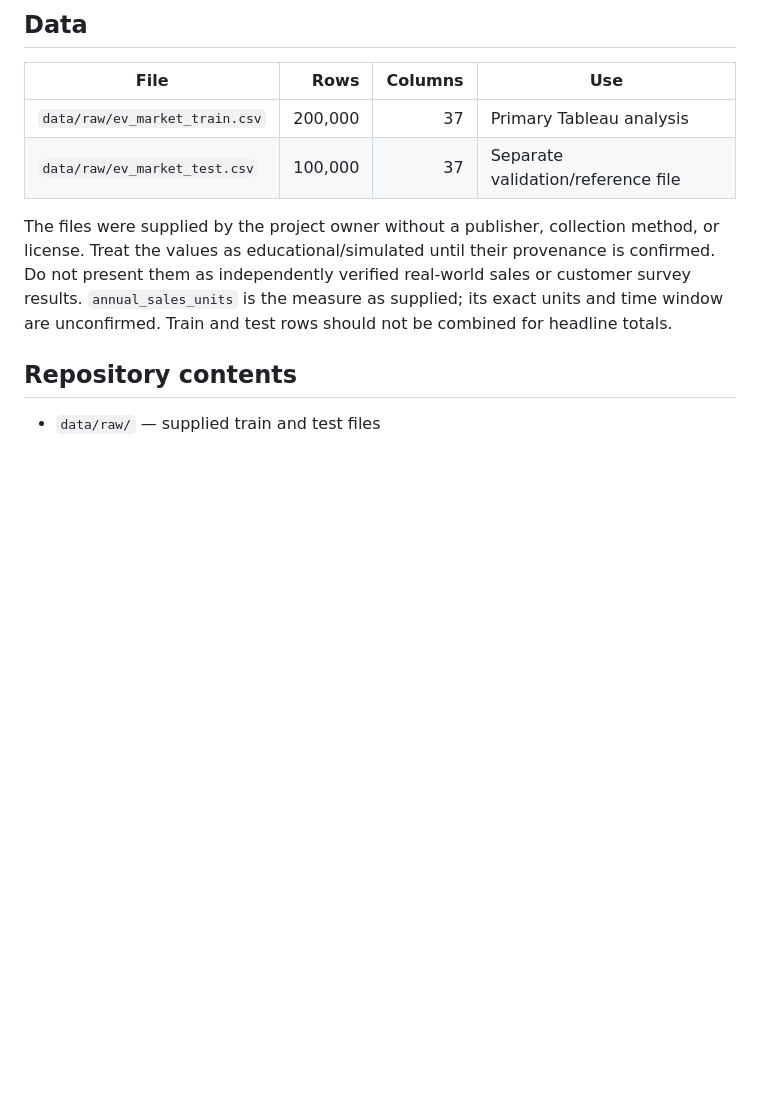
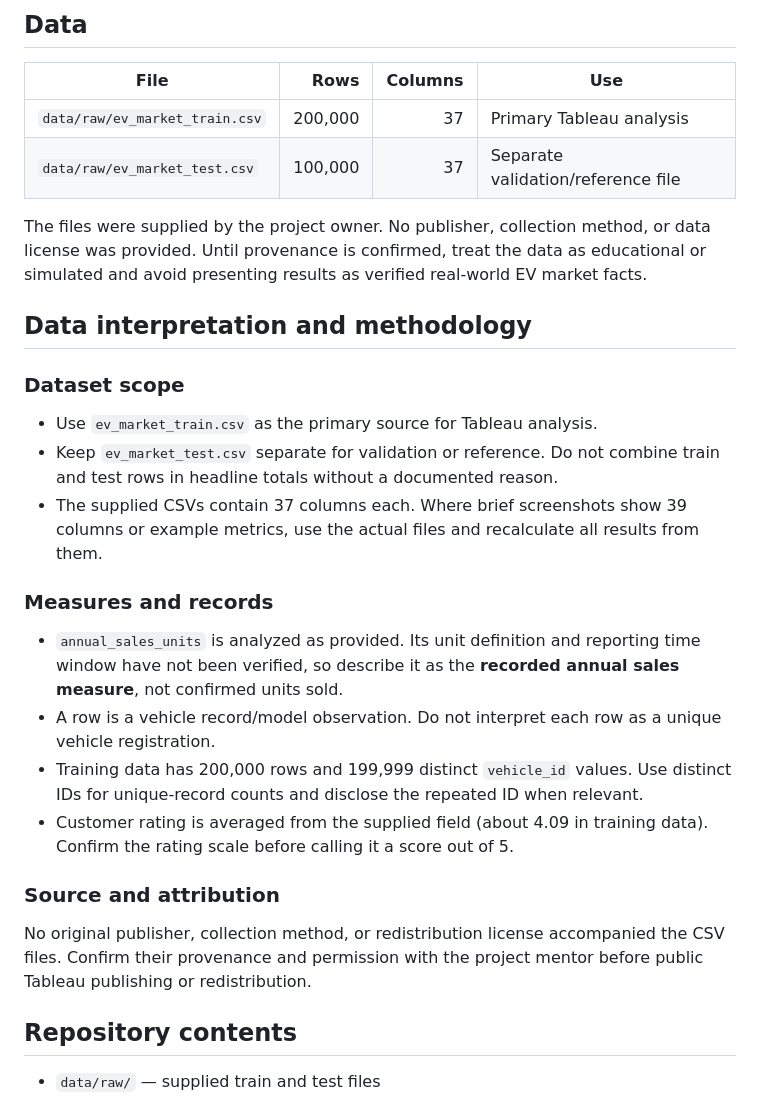
Before and after one commit to ZoroYuvraj/evprojectbyyuvraj, a Markdown page: README.md, the part around the change. Drawn GitHub-style; blank space fills up the shorter version.

Commit message:
Clarify data interpretation and methodology

```diff
--- a/README.md
+++ b/README.md
@@ -33,7 +33,26 @@ How do vehicle category, manufacturer, region, battery technology, price, perfor
 | `data/raw/ev_market_train.csv` | 200,000 | 37 | Primary Tableau analysis |
 | `data/raw/ev_market_test.csv` | 100,000 | 37 | Separate validation/reference file |
 
-The files were supplied by the project owner without a publisher, collection method, or license. Treat the values as educational/simulated until their provenance is confirmed. Do not present them as independently verified real-world sales or customer survey results. `annual_sales_units` is the measure as supplied; its exact units and time window are unconfirmed. Train and test rows should not be combined for headline totals.
+The files were supplied by the project owner. No publisher, collection method, or data license was provided. Until provenance is confirmed, treat the data as educational or simulated and avoid presenting results as verified real-world EV market facts.
+
+## Data interpretation and methodology
+
+### Dataset scope
+
+- Use `ev_market_train.csv` as the primary source for Tableau analysis.
+- Keep `ev_market_test.csv` separate for validation or reference. Do not combine train and test rows in headline totals without a documented reason.
+- The supplied CSVs contain 37 columns each. Where brief screenshots show 39 columns or example metrics, use the actual files and recalculate all results from them.
+
+### Measures and records
+
+- `annual_sales_units` is analyzed as provided. Its unit definition and reporting time window have not been verified, so describe it as the **recorded annual sales measure**, not confirmed units sold.
+- A row is a vehicle record/model observation. Do not interpret each row as a unique vehicle registration.
+- Training data has 200,000 rows and 199,999 distinct `vehicle_id` values. Use distinct IDs for unique-record counts and disclose the repeated ID when relevant.
+- Customer rating is averaged from the supplied field (about 4.09 in training data). Confirm the rating scale before calling it a score out of 5.
+
+### Source and attribution
+
+No original publisher, collection method, or redistribution license accompanied the CSV files. Confirm their provenance and permission with the project mentor before public Tableau publishing or redistribution.
 
 ## Repository contents
 
```
